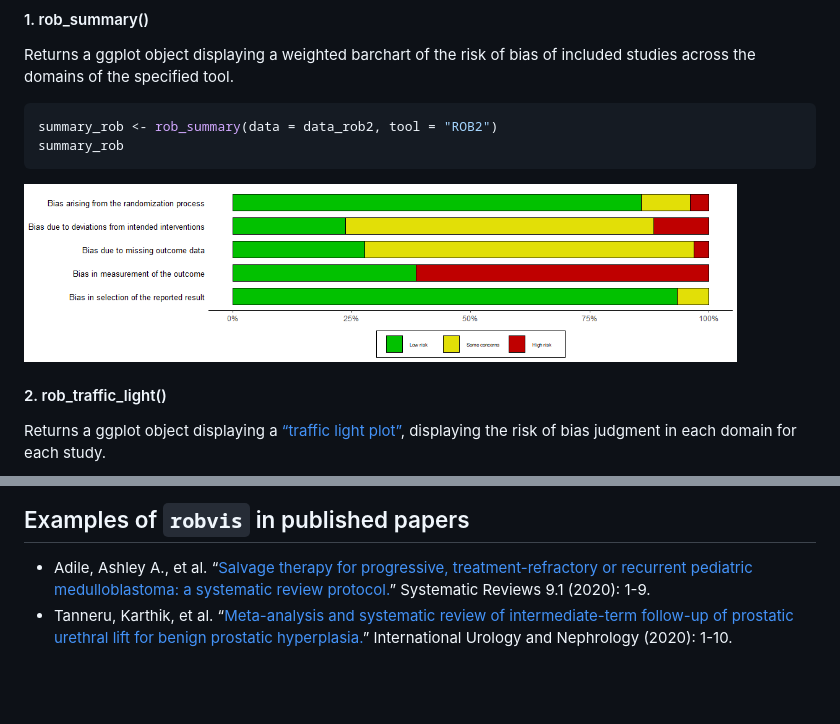
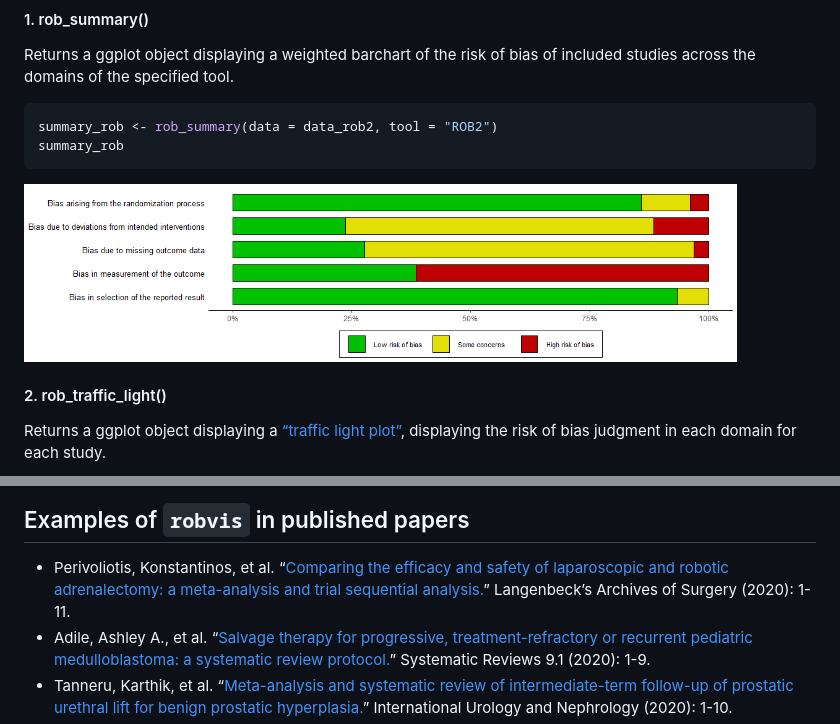
Before and after one commit to mcguinlu/robvis, a Markdown page: README.md, 2 parts joined by grey strips. Rendered like a GitHub page; pictures changed too: man/figures/README-unnamed-chunk-10-1.png, man/figures/README-unnamed-chunk-5-1.png; blank space fills up the shorter version.

```diff
--- a/README.md
+++ b/README.md
@@ -178,6 +178,11 @@ summary_rob +
 
 ## Examples of `robvis` in published papers
 
+  - Perivoliotis, Konstantinos, et al. “[Comparing the efficacy and
+    safety of laparoscopic and robotic adrenalectomy: a meta-analysis
+    and trial sequential
+    analysis.](https://link.springer.com/article/10.1007/s00423-020-01860-9)”
+    Langenbeck’s Archives of Surgery (2020): 1-11.
   - Adile, Ashley A., et al. “[Salvage therapy for progressive,
     treatment-refractory or recurrent pediatric medulloblastoma: a
     systematic review
```
Also changed, not shown: man/figures/README-unnamed-chunk-11-1.png, man/figures/README-unnamed-chunk-12-1.png, man/figures/README-unnamed-chunk-8-1.png, man/figures/README-unnamed-chunk-9-1.png, 1 other file.
